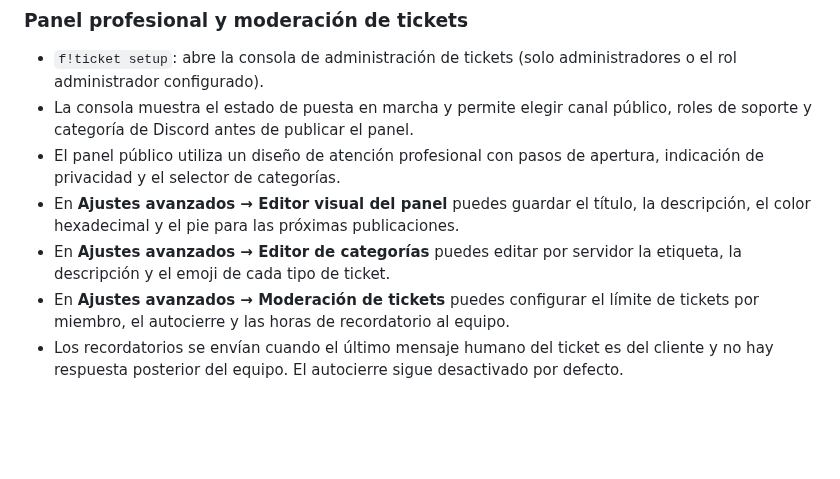
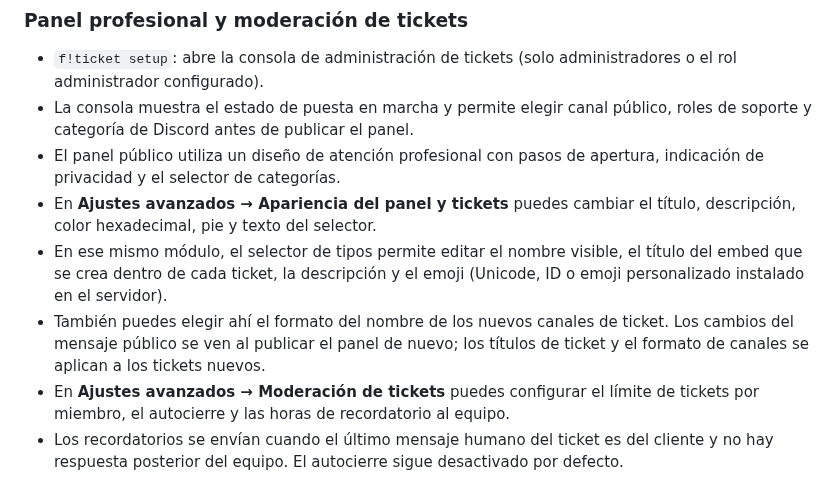
Before and after one commit to victorsotonino-cyber/Velo, a Markdown page: README.md, the part around the change. Drawn GitHub-style; blank space fills up the shorter version.

Commit message:
docs: explain unified ticket appearance editor

```diff
--- a/README.md
+++ b/README.md
@@ -43,8 +43,9 @@ El almacenamiento actual usa archivos JSON dentro de \`data/\`. En un hosting qu
 - `f!ticket setup`: abre la consola de administración de tickets (solo administradores o el rol administrador configurado).
 - La consola muestra el estado de puesta en marcha y permite elegir canal público, roles de soporte y categoría de Discord antes de publicar el panel.
 - El panel público utiliza un diseño de atención profesional con pasos de apertura, indicación de privacidad y el selector de categorías.
-- En **Ajustes avanzados → Editor visual del panel** puedes guardar el título, la descripción, el color hexadecimal y el pie para las próximas publicaciones.
-- En **Ajustes avanzados → Editor de categorías** puedes editar por servidor la etiqueta, la descripción y el emoji de cada tipo de ticket.
+- En **Ajustes avanzados → Apariencia del panel y tickets** puedes cambiar el título, descripción, color hexadecimal, pie y texto del selector.
+- En ese mismo módulo, el selector de tipos permite editar el nombre visible, el título del embed que se crea dentro de cada ticket, la descripción y el emoji (Unicode, ID o emoji personalizado instalado en el servidor).
+- También puedes elegir ahí el formato del nombre de los nuevos canales de ticket. Los cambios del mensaje público se ven al publicar el panel de nuevo; los títulos de ticket y el formato de canales se aplican a los tickets nuevos.
 - En **Ajustes avanzados → Moderación de tickets** puedes configurar el límite de tickets por miembro, el autocierre y las horas de recordatorio al equipo.
 - Los recordatorios se envían cuando el último mensaje humano del ticket es del cliente y no hay respuesta posterior del equipo. El autocierre sigue desactivado por defecto.
 - \`/carrito confirmar\`: crea el pedido, calcula el total desde el catálogo y reserva el stock configurado.
```
